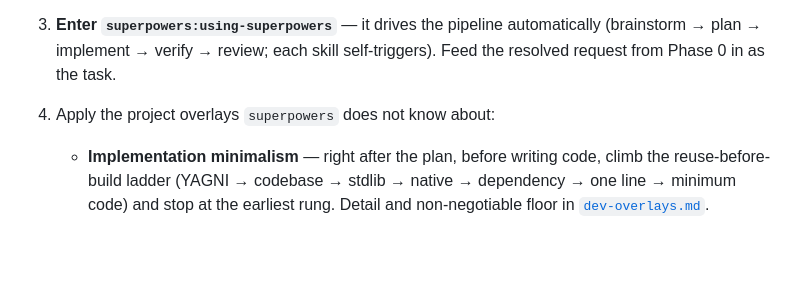
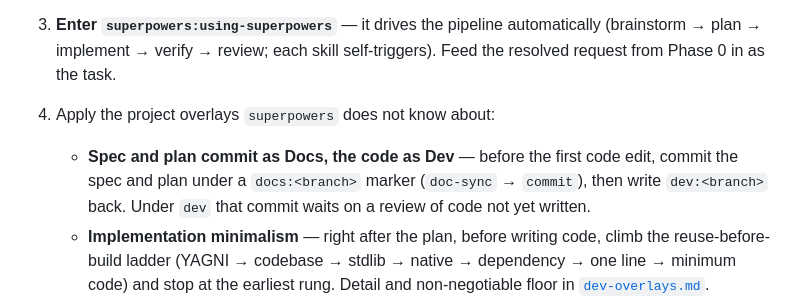
Before and after one commit to foryouself83/harness-tier, a Markdown page: skills/flow/SKILL.md, the part around the change. Drawn GitHub-style; blank space fills up the shorter version.

Commit message:
feat(flow): commit spec and plan as docs tier
- Under the dev marker a spec or plan commit waits on a review of
  code not yet written, so it goes in first under a docs marker.

```diff
--- a/skills/flow/SKILL.md
+++ b/skills/flow/SKILL.md
@@ -200,6 +200,9 @@ do not go looking for a skill behind either — none exists; the hook runs the c
    (brainstorm → plan → implement → verify → review; each skill self-triggers).
    Feed the resolved request from Phase 0 in as the task.
 4. Apply the project overlays `superpowers` does not know about:
+   - **Spec and plan commit as Docs, the code as Dev** — before the first code edit, commit
+     the spec and plan under a `docs:<branch>` marker (`doc-sync` → `commit`), then write
+     `dev:<branch>` back. Under `dev` that commit waits on a review of code not yet written.
    - **Implementation minimalism** — right after the plan, before writing code,
      climb the reuse-before-build ladder (YAGNI → codebase → stdlib → native →
      dependency → one line → minimum code) and stop at the earliest rung. Detail
```
Also changed, not shown: docs/usage/daily-work.ko.md (+2 -1 lines), docs/usage/daily-work.md (+2 -1 lines).
